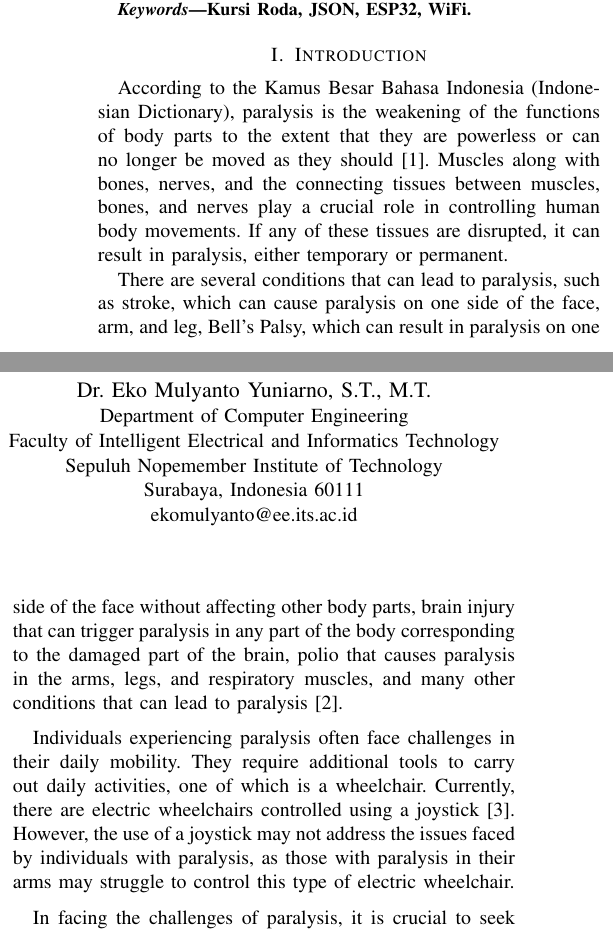
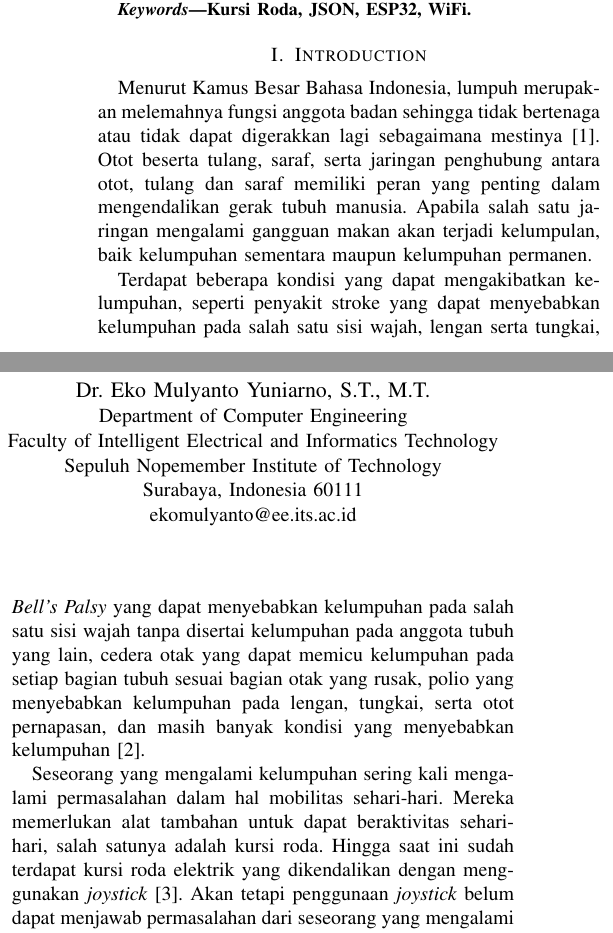
Before and after one commit to harisekatama/Paper-Indo-Version, a LaTeX paper (main.tex, which reads konten/1-pendahuluan.tex): two parts of the columns of page 1 of 9, joined at a grey line, cut so that both start at the same text. Compiled offline with pdfLaTeX.

Commit message:
bab 1: add Pendahuluan

```diff
--- a/konten/1-pendahuluan.tex
+++ b/konten/1-pendahuluan.tex
@@ -4,10 +4,9 @@
 
 % Ubah paragraf-paragraf pada bagian ini sesuai dengan yang diinginkan.
 
-According to the Kamus Besar Bahasa Indonesia (Indonesian Dictionary), paralysis is the weakening of the functions of body parts to the extent that they are powerless or can no longer be moved as they should \cite{Daring_2016}. Muscles along with bones, nerves, and the connecting tissues between muscles, bones, and nerves play a crucial role in controlling human body movements. If any of these tissues are disrupted, it can result in paralysis, either temporary or permanent.
+Menurut Kamus Besar Bahasa Indonesia, lumpuh merupakan melemahnya fungsi anggota badan sehingga tidak bertenaga atau tidak dapat digerakkan lagi sebagaimana mestinya \cite{Daring_2016}. Otot beserta tulang, saraf, serta jaringan penghubung antara otot, tulang dan saraf memiliki peran yang penting dalam mengendalikan gerak tubuh manusia. Apabila salah satu jaringan mengalami gangguan makan akan terjadi kelumpulan, baik kelumpuhan sementara maupun kelumpuhan permanen.
 
-There are several conditions that can lead to paralysis, such as stroke, which can cause paralysis on one side of the face, arm, and leg, Bell's Palsy, which can result in paralysis on one side of the face without affecting other body parts, brain injury that can trigger paralysis in any part of the body corresponding to the damaged part of the brain, polio that causes paralysis in the arms, legs, and respiratory muscles, and many other conditions that can lead to paralysis \cite{Pansawira_2022}.
+Terdapat beberapa kondisi yang dapat mengakibatkan kelumpuhan, seperti penyakit stroke yang dapat menyebabkan kelumpuhan pada salah satu sisi wajah, lengan serta tungkai, \emph{Bell's Palsy} yang dapat menyebabkan kelumpuhan pada salah satu sisi wajah tanpa disertai kelumpuhan pada anggota tubuh yang lain, cedera otak yang dapat memicu kelumpuhan pada setiap bagian tubuh sesuai bagian otak yang rusak, polio yang menyebabkan kelumpuhan pada lengan, tungkai, serta otot pernapasan, dan masih banyak kondisi yang menyebabkan kelumpuhan \cite{Pansawira_2022}.
 
-Individuals experiencing paralysis often face challenges in their daily mobility. They require additional tools to carry out daily activities, one of which is a wheelchair. Currently, there are electric wheelchairs controlled using a joystick \cite{choi2019motion}. However, the use of a joystick may not address the issues faced by individuals with paralysis, as those with paralysis in their arms may struggle to control this type of electric wheelchair.
+Seseorang yang mengalami kelumpuhan sering kali mengalami permasalahan dalam hal mobilitas sehari-hari. Mereka memerlukan alat tambahan untuk dapat beraktivitas sehari-hari, salah satunya adalah kursi roda. Hingga saat ini sudah terdapat kursi roda elektrik yang dikendalikan dengan menggunakan \emph{joystick} \cite{choi2019motion}. Akan tetapi penggunaan \emph{joystick} belum dapat menjawab permasalahan dari seseorang yang mengalami kelumpuhan. Karena bagi orang yang mengalami kelumpuhan pada bagian lengan akan kekusahan dalam mengendalikan kursi roda elektrik berjenis ini.
 
-In facing the challenges of paralysis, it is crucial to seek solutions that can enhance the independence of those affected. One promising approach is to leverage advanced technology, such as computer vision integrated with embedded systems. By combining these two technologies, it is hoped that innovative solutions can be created, enabling individuals with paralysis to maintain independent mobility.
```
Also changed, not shown: konten/1-pendahuluan.tex (3 more changed lines).
